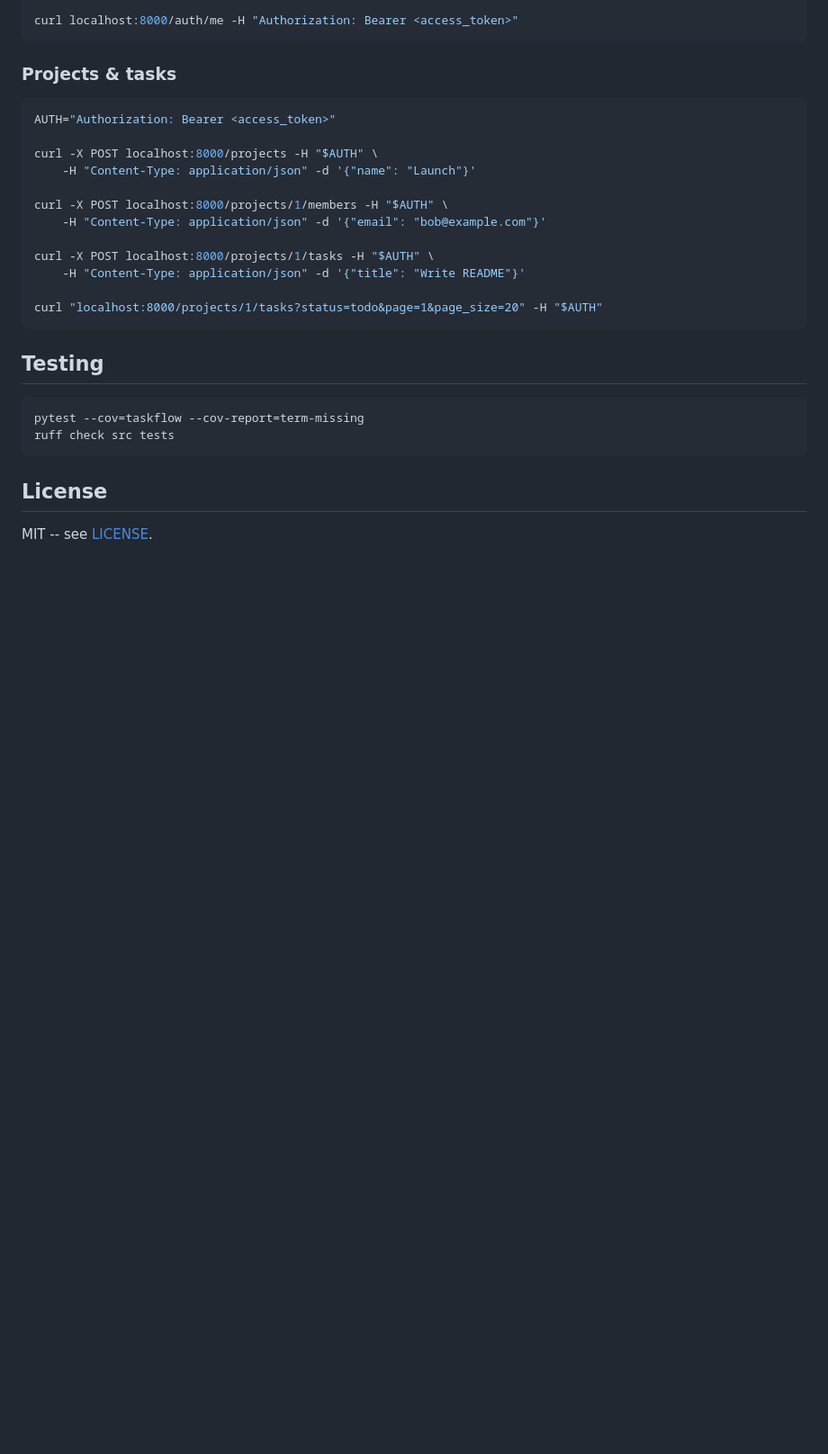
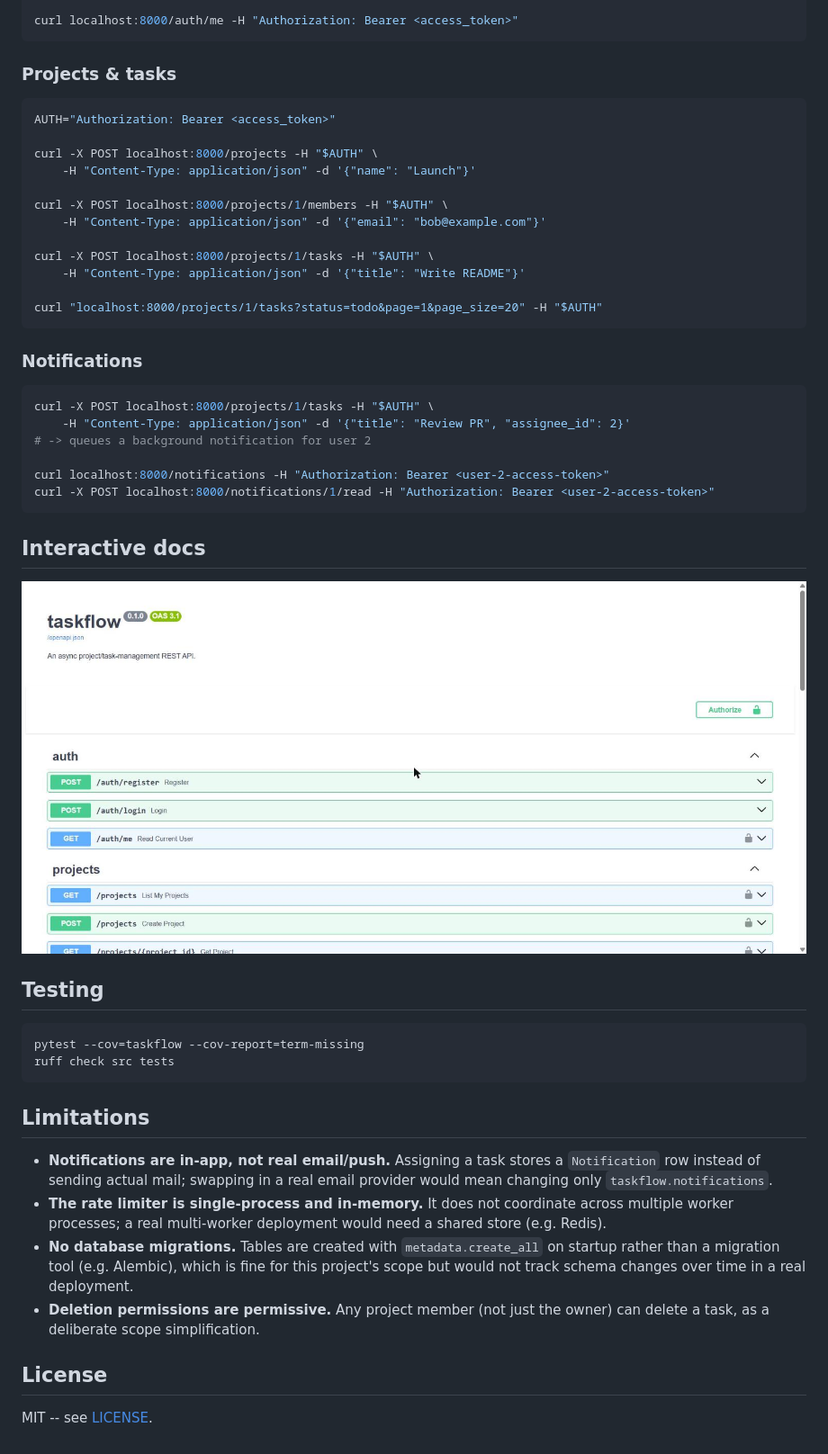
Before and after one commit to abdulmalekazouz/taskflow-api, a Markdown page: README.md, the part around one of its changes. Shown at 90% size. GitHub-like rendering; pictures changed too: docs/screenshot-swagger-ui.jpg (added); blank space fills up the shorter version.

````diff
--- a/README.md
+++ b/README.md
@@ -92,6 +100,21 @@ curl -X POST localhost:8000/projects/1/tasks -H "$AUTH" \
 curl "localhost:8000/projects/1/tasks?status=todo&page=1&page_size=20" -H "$AUTH"
 ```
 
+### Notifications
+
+```bash
+curl -X POST localhost:8000/projects/1/tasks -H "$AUTH" \
+    -H "Content-Type: application/json" -d '{"title": "Review PR", "assignee_id": 2}'
+# -> queues a background notification for user 2
+
+curl localhost:8000/notifications -H "Authorization: Bearer <user-2-access-token>"
+curl -X POST localhost:8000/notifications/1/read -H "Authorization: Bearer <user-2-access-token>"
+```
+
+## Interactive docs
+
+![Swagger UI](docs/screenshot-swagger-ui.jpg)
+
 ## Testing
 
 ```bash
@@ -99,6 +122,22 @@ pytest --cov=taskflow --cov-report=term-missing
 ruff check src tests
 ```
 
+## Limitations
+
+- **Notifications are in-app, not real email/push.** Assigning a task
+  stores a `Notification` row instead of sending actual mail; swapping
+  in a real email provider would mean changing only
+  `taskflow.notifications`.
+- **The rate limiter is single-process and in-memory.** It does not
+  coordinate across multiple worker processes; a real multi-worker
+  deployment would need a shared store (e.g. Redis).
+- **No database migrations.** Tables are created with
+  `metadata.create_all` on startup rather than a migration tool (e.g.
+  Alembic), which is fine for this project's scope but would not track
+  schema changes over time in a real deployment.
+- **Deletion permissions are permissive.** Any project member (not just
+  the owner) can delete a task, as a deliberate scope simplification.
+
 ## License
 
 MIT -- see [LICENSE](LICENSE).
````
Also changed, not shown: other parts of README.md (+12 -4 lines), 12 other files.
